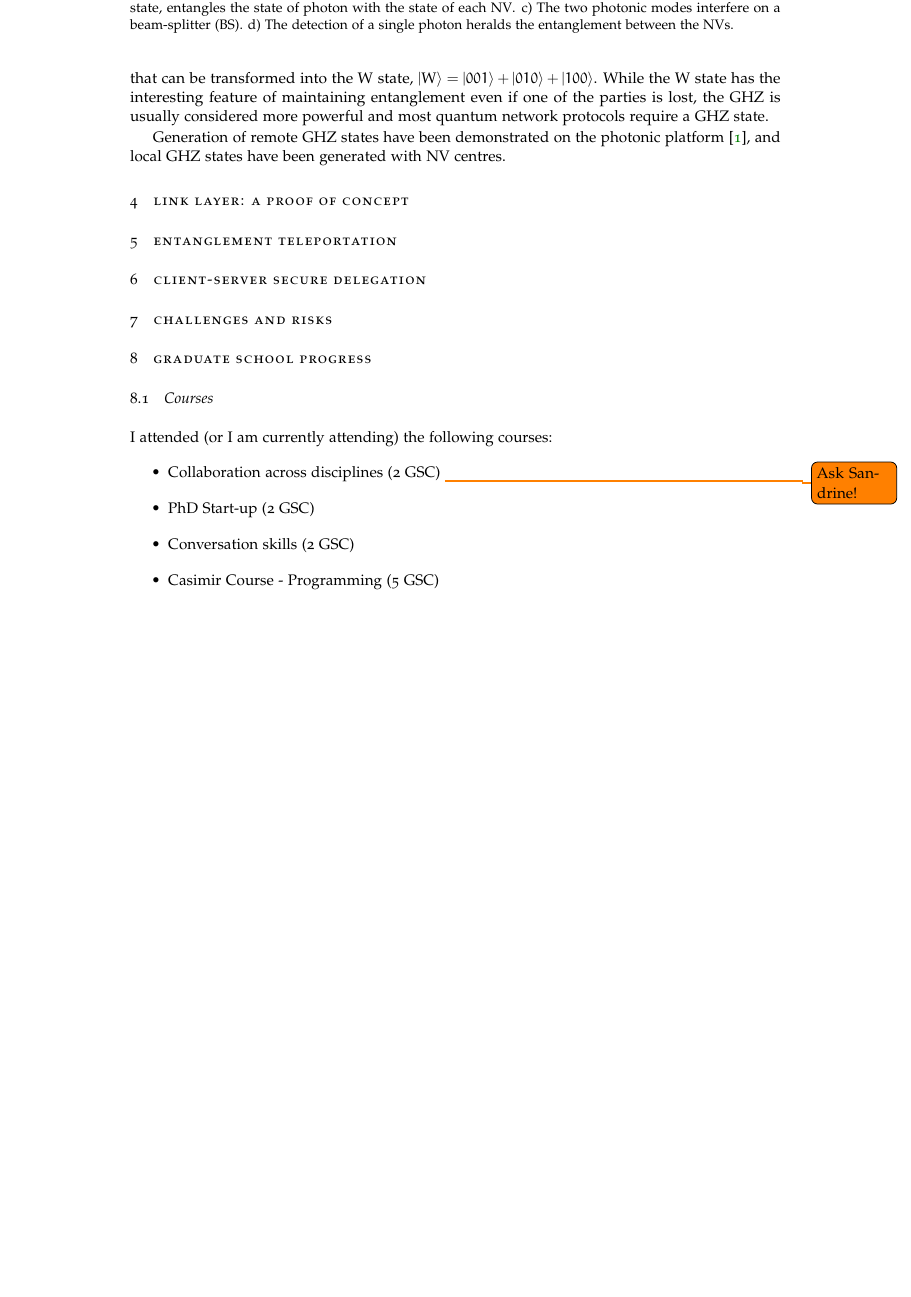
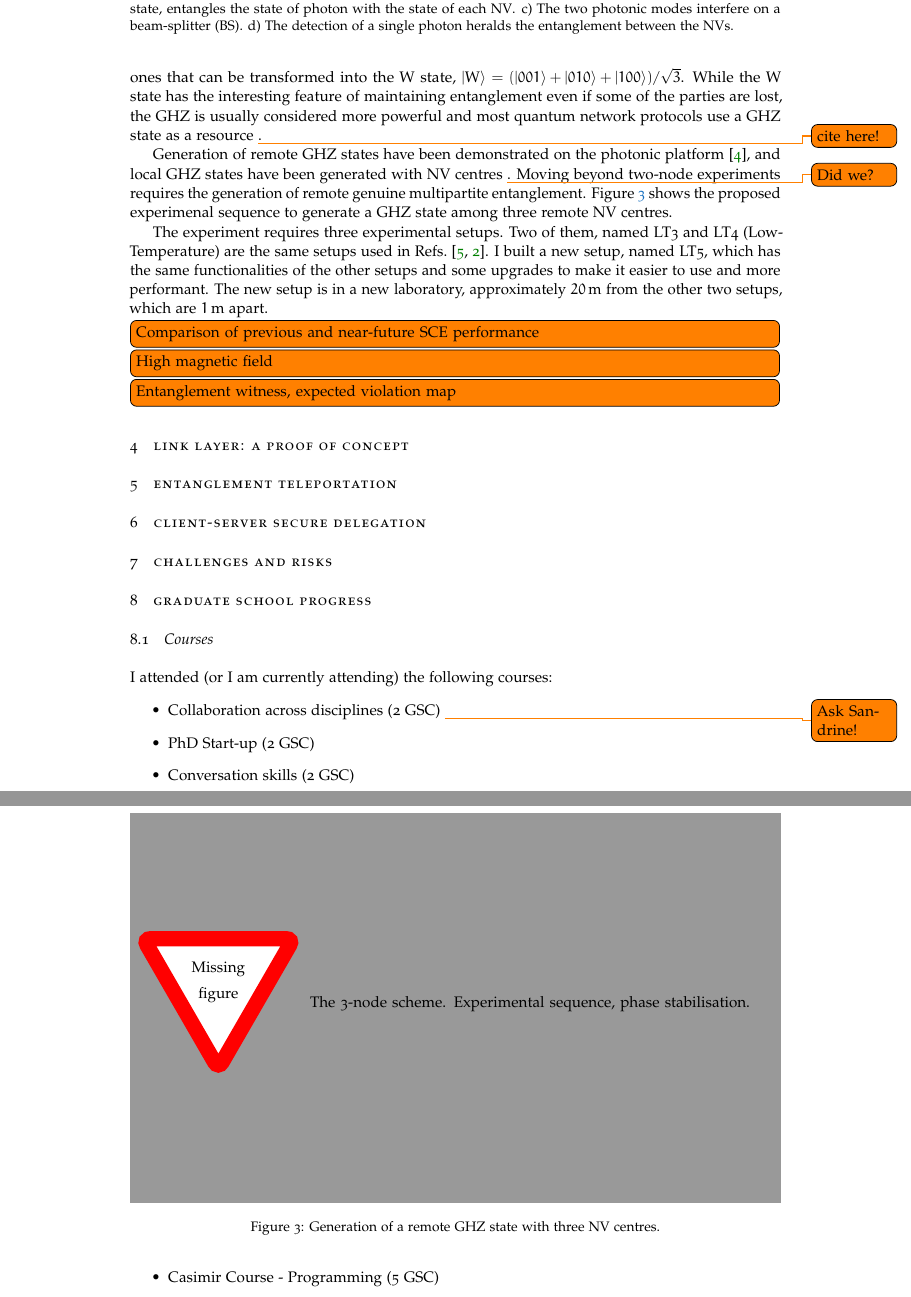
Before and after one commit to matpompili/go-nogo, a LaTeX document (tex/main.tex): part of page 3 of 5 before the commit and two parts of pages 3 and 4 of 5 after it, the two joined at a grey line, cut so that both start at the same text, the shorter picture padded with empty space. Compiled offline with pdfLaTeX.

Commit message:
working on 3-nodes text

```diff
--- a/tex/main.tex
+++ b/tex/main.tex
@@ -24,7 +24,10 @@
 \usepackage{braket}
 
 \usepackage[autostyle,italian=guillemets]{csquotes}
-\usepackage[backend=biber]{biblatex}
+\usepackage[
+	backend=biber,
+	sorting=none
+	]{biblatex}
 
 \addbibresource{db.bib}
 
@@ -90,9 +93,22 @@ Figure~\ref{fig:sce_scheme} summarises the \ac{SCE} protocol. If only a single p
 A two-particle state can either be entangled or separable. When three or more particles are involved in the state, there are more possibilities. The state can be fully separable, where each of the systems can be described independently of the others, partially separable, where some systems are entangled with each other but not all of them are, and genuinely entangled, where none of the systems are separable from each other.
 It is possible further to categorise genuinely entangled states: if it is possible to transform one state into another via \ac{SLOOC}, then we say that the two states are \ac{SLOOC}-equivalent.
 
-There are two such categories of triparite genuinely entangled states: the ones that are \ac{SLOOC}-equivalent to the \ac{GHZ} state, $\ket{\text{GHZ}} = \ket{000} + \ket{111}$, and the ones that can be transformed into the W state, $\ket{\text{W}} = \ket{001} + \ket{010} + \ket{100}$. While the W state has the interesting feature of maintaining entanglement even if one of the parties is lost, the \ac{GHZ} is usually considered more powerful and most quantum network protocols require a GHZ state.
+There are two such categories of triparite genuinely entangled states: the ones that are \ac{SLOOC}-equivalent to the \ac{GHZ} state, $\ket{\text{GHZ}} = (\ket{000} + \ket{111})/\sqrt 2 $, and the ones that can be transformed into the W state, $\ket{\text{W}} = (\ket{001} + \ket{010} + \ket{100})/\sqrt 3 $. While the W state has the interesting feature of maintaining entanglement even if some of the parties are lost, the \ac{GHZ} is usually considered more powerful and most quantum network protocols use a GHZ state as a resource \todo{cite here!}.
 
-Generation of remote GHZ states have been demonstrated on the photonic platform \cite{Bouwmeester1999}, and local GHZ states have been generated with \ac{NV} centres.
+Generation of remote GHZ states have been demonstrated on the photonic platform \cite{Bouwmeester1999}, and local GHZ states have been generated with \ac{NV} centres \todo{Did we?}. Moving beyond two-node experiments requires the generation of remote genuine multipartite entanglement. Figure~\ref{fig:3node_scheme} shows the proposed experimenal sequence to generate a GHZ state among three remote \ac{NV} centres.
+
+\begin{figure}
+	\missingfigure[figwidth=\textwidth, figheight=0.6\textwidth]{The 3-node scheme. Experimental sequence, phase stabilisation.}
+	\caption{Generation of a remote GHZ state with three \ac{NV} centres.}
+	\label{fig:3node_scheme}
+\end{figure}
+
+The experiment requires three experimental setups. Two of them, named LT3 and LT4 (Low-Temperature) are the same setups used in Refs.~\cite{Kalb2017, Humphreys2018}.
+I built a new setup, named LT5, which has the same functionalities of the other setups and some upgrades to make it easier to use and more performant. The new setup is in a new laboratory, approximately \SI{20}{m} from the other two setups, which are \SI{1}{m} apart.
+
+\todo[inline]{Comparison of previous and near-future SCE performance}
+\todo[inline]{High magnetic field}
+\todo[inline]{Entanglement witness, expected violation map}
 
 \section{Link layer: a proof of concept}
 
```
Also changed, not shown: tex/db.bib (+13 -0 lines), tex/main.pdf.
